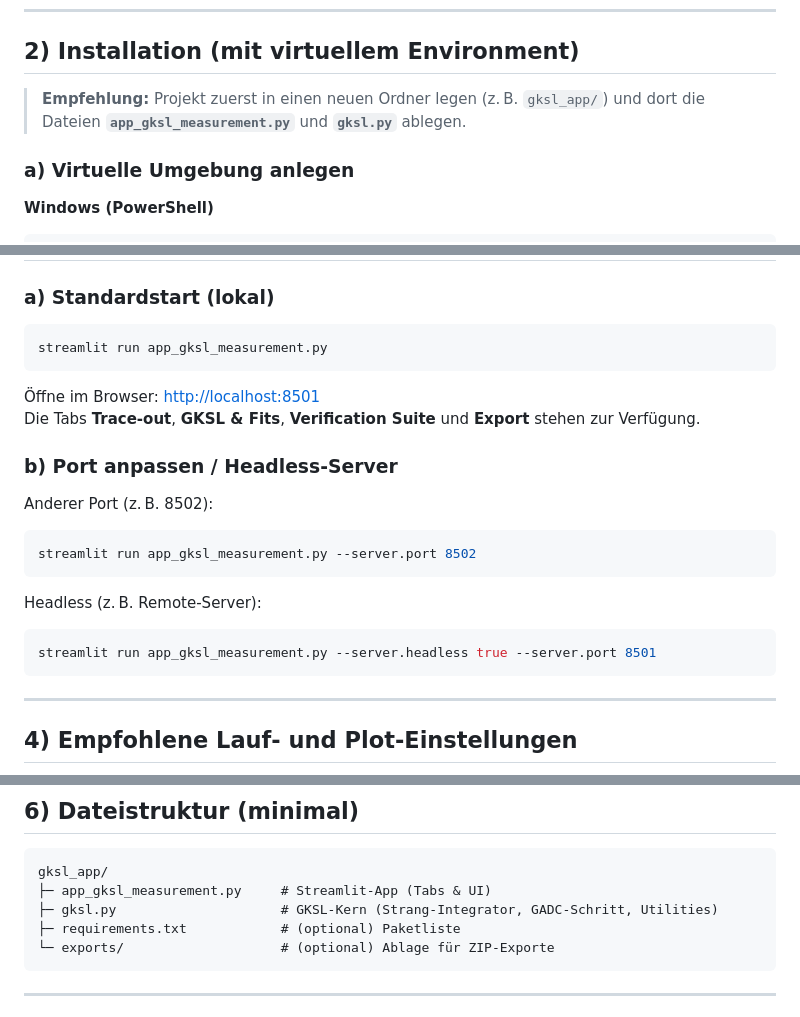
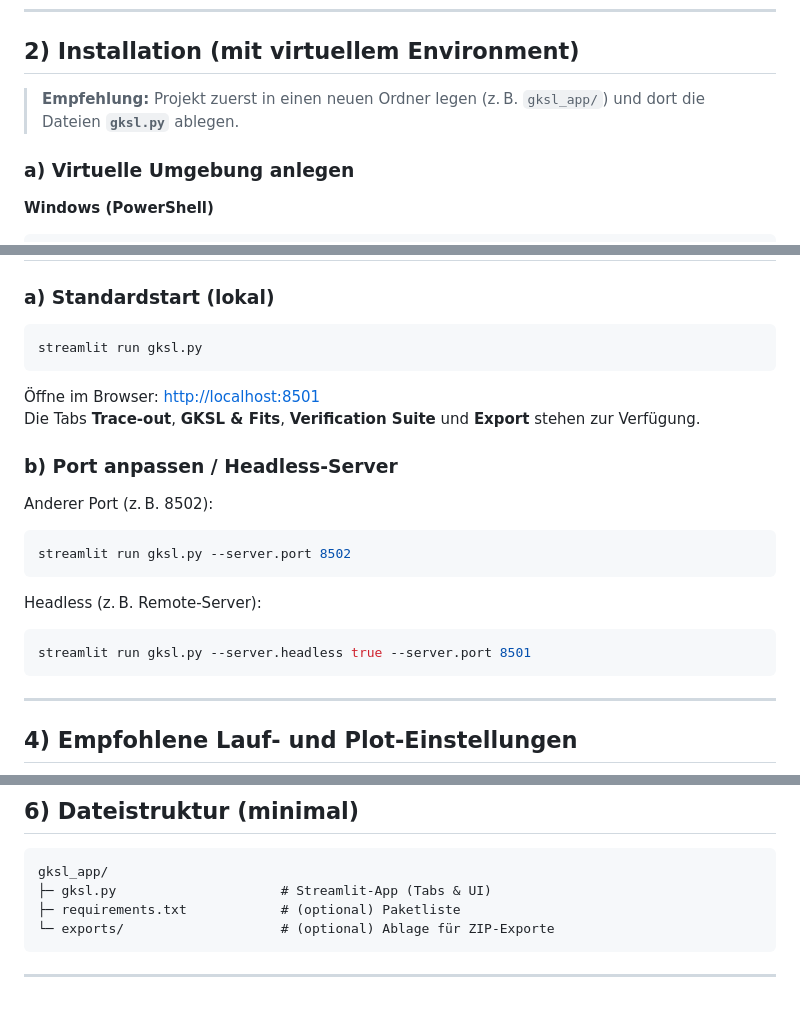
Before and after one commit to antaris82/antaris82.github.io, a Markdown page: Sierpinski Tetraeder_PoC/J1/INSTALLATION.md, 3 parts joined by grey strips. GitHub-like rendering.

````diff
--- a/Sierpinski Tetraeder_PoC/J1/INSTALLATION.md
+++ b/Sierpinski Tetraeder_PoC/J1/INSTALLATION.md
@@ -45,7 +44,7 @@ tqdm>=4.66
 
 ## 2) Installation (mit virtuellem Environment)
 
-> **Empfehlung:** Projekt zuerst in einen neuen Ordner legen (z. B. `gksl_app/`) und dort die Dateien **`app_gksl_measurement.py`** und **`gksl.py`** ablegen.
+> **Empfehlung:** Projekt zuerst in einen neuen Ordner legen (z. B. `gksl_app/`) und dort die Dateien **`gksl.py`** ablegen.
 
 ### a) Virtuelle Umgebung anlegen
 
@@ -84,7 +83,7 @@ pip install streamlit numpy scipy plotly pandas
 ### a) Standardstart (lokal)
 
 ```bash
-streamlit run app_gksl_measurement.py
+streamlit run gksl.py
 ```
 
 Öffne im Browser: <http://localhost:8501>
@@ -94,12 +93,12 @@ Die Tabs **Trace‑out**, **GKSL & Fits**, **Verification Suite** und **Export**
 
 Anderer Port (z. B. 8502):
 ```bash
-streamlit run app_gksl_measurement.py --server.port 8502
+streamlit run gksl.py --server.port 8502
 ```
 
 Headless (z. B. Remote‑Server):
 ```bash
-streamlit run app_gksl_measurement.py --server.headless true --server.port 8501
+streamlit run gksl.py --server.headless true --server.port 8501
 ```
 
 ---
@@ -134,8 +133,7 @@ streamlit run app_gksl_measurement.py --server.headless true --server.port 8501
 
 ```
 gksl_app/
-├─ app_gksl_measurement.py     # Streamlit‑App (Tabs & UI)
-├─ gksl.py                     # GKSL‑Kern (Strang‑Integrator, GADC‑Schritt, Utilities)
+├─ gksl.py     				   # Streamlit‑App (Tabs & UI)
 ├─ requirements.txt            # (optional) Paketliste
 └─ exports/                    # (optional) Ablage für ZIP‑Exporte
 ```
````
Also changed, not shown: other parts of Sierpinski Tetraeder_PoC/J1/INSTALLATION.md (+0 -1 lines).
